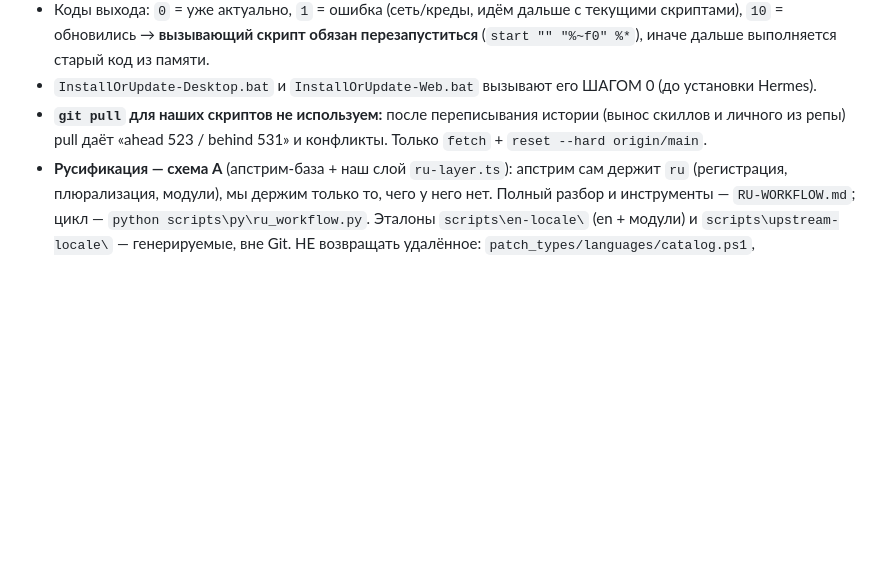
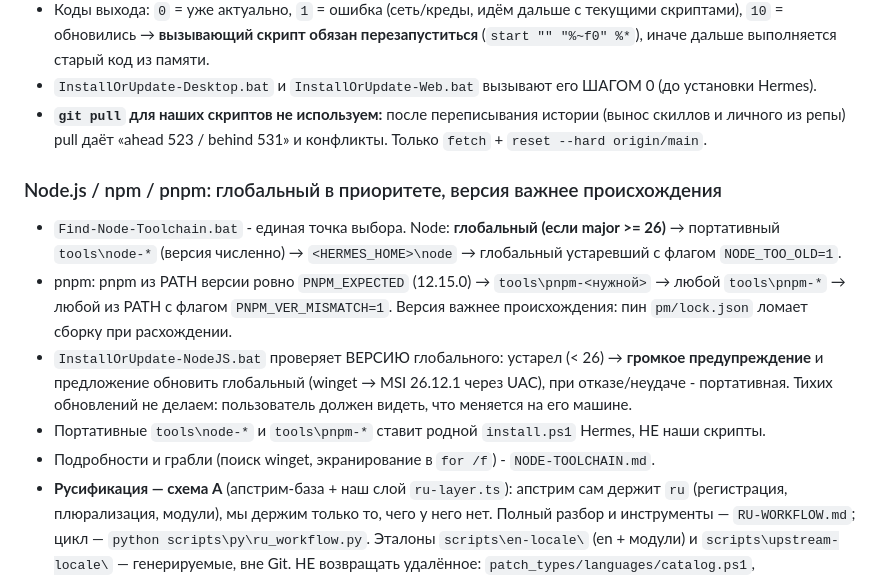
Before and after one commit to MRafStudio/Hermes-Portable-Scripts, a Markdown page: AGENTS.md, the part around the change. Drawn GitHub-style; blank space fills up the shorter version.

Commit message:
AGENTS.md: правило выбора Node/npm/pnpm (глобальный в приоритете, версия важнее)

```diff
--- a/AGENTS.md
+++ b/AGENTS.md
@@ -40,6 +40,19 @@ Messenger Gateway) через `.bat`-скрипты в `scripts\`.
 - `InstallOrUpdate-Desktop.bat` и `InstallOrUpdate-Web.bat` вызывают его ШАГОМ 0 (до установки Hermes).
 - **`git pull` для наших скриптов не используем:** после переписывания истории (вынос скиллов и личного
   из репы) pull даёт «ahead 523 / behind 531» и конфликты. Только `fetch` + `reset --hard origin/main`.
+
+### Node.js / npm / pnpm: глобальный в приоритете, версия важнее происхождения
+- `Find-Node-Toolchain.bat` - единая точка выбора. Node: **глобальный (если major >= 26)** →
+  портативный `tools\node-*` (версия численно) → `<HERMES_HOME>\node` → глобальный устаревший
+  с флагом `NODE_TOO_OLD=1`.
+- pnpm: pnpm из PATH версии ровно `PNPM_EXPECTED` (12.15.0) → `tools\pnpm-<нужной>` → любой
+  `tools\pnpm-*` → любой из PATH с флагом `PNPM_VER_MISMATCH=1`. Версия важнее происхождения:
+  пин `pm/lock.json` ломает сборку при расхождении.
+- `InstallOrUpdate-NodeJS.bat` проверяет ВЕРСИЮ глобального: устарел (< 26) → **громкое предупреждение**
+  и предложение обновить глобальный (winget → MSI 26.12.1 через UAC), при отказе/неудаче - портативная.
+  Тихих обновлений не делаем: пользователь должен видеть, что меняется на его машине.
+- Портативные `tools\node-*` и `tools\pnpm-*` ставит родной `install.ps1` Hermes, НЕ наши скрипты.
+- Подробности и грабли (поиск winget, экранирование в `for /f`) - `NODE-TOOLCHAIN.md`.
 - **Русификация — схема A** (апстрим-база + наш слой `ru-layer.ts`): апстрим сам держит
   `ru` (регистрация, плюрализация, модули), мы держим только то, чего у него нет.
   Полный разбор и инструменты — `RU-WORKFLOW.md`; цикл — `python scripts\py\ru_workflow.py`.
```
